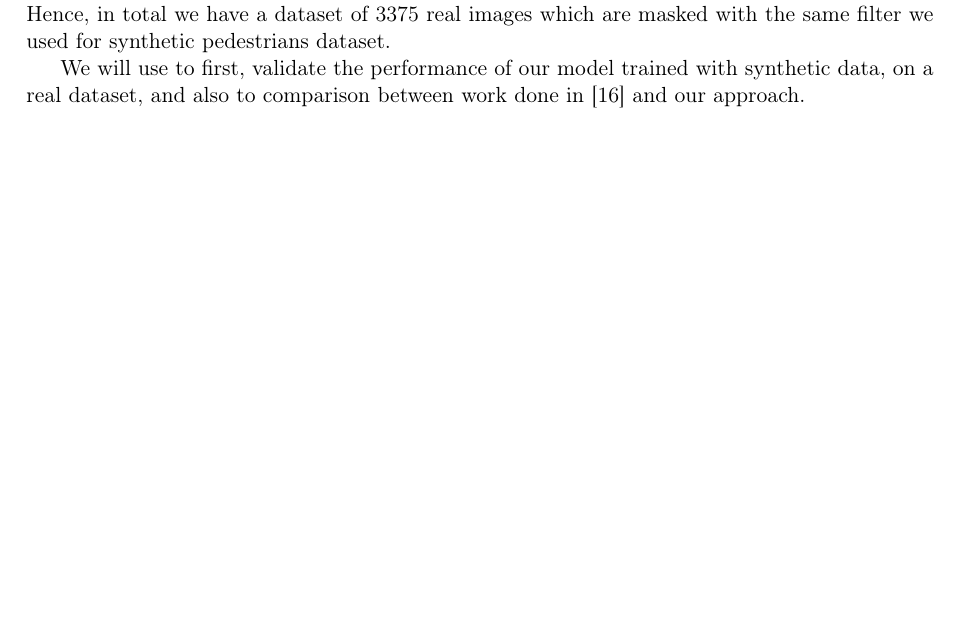
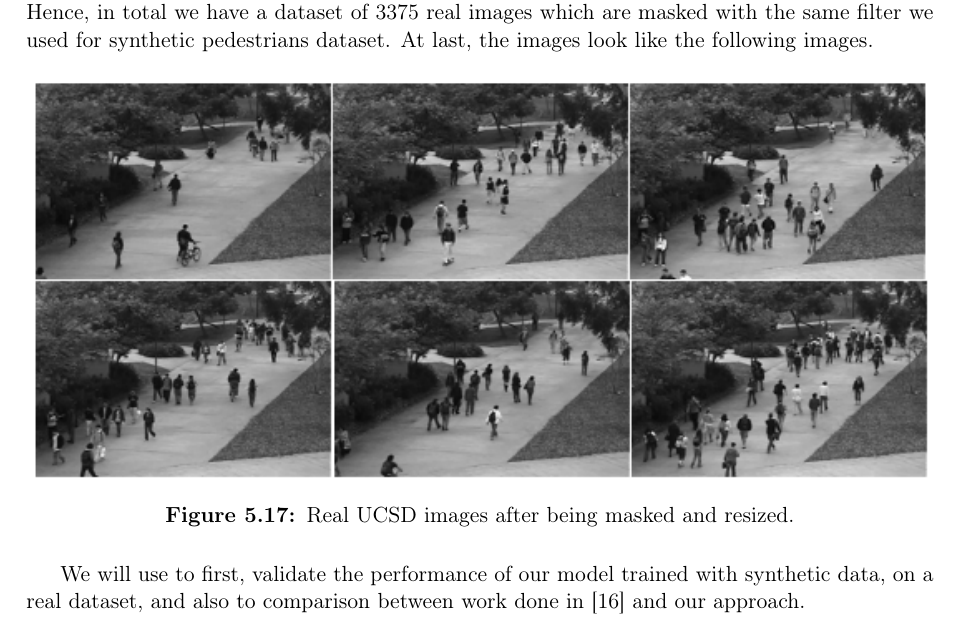
Before and after one commit to denisergashbaev/latex-mt, a LaTeX thesis (LearnToCount.tex, which reads sections/implementation.tex): part of page 50 of 76, cut so that both start at the same text, the shorter picture padded with empty space. The pictures show the PDF file LearnToCount.pdf that the author committed with the source.

Commit message:
still with the second review

```diff
--- a/sections/implementation.tex
+++ b/sections/implementation.tex
@@ -316,6 +316,5 @@ As you may see, considering perspective in the images, the images and people's p
 
 \subsection{UCSD crowd counting dataset}
 \label{subsec:datareal2}
-To verify and validate our model, we used UCSD crowd counting dataset created by \citeauthor*{chan2008privacy} and used in \cite{chan2008privacy,chan2009bayesian,chan2012counting}. The dataset contains video of pedestrians on UCSD walkways, taken from a stationary camera. There are currently two  viewpoints available among which we used \textit{vidf} videos. All videos are 8-bit gray-scale, each video file has 200 video frames, with dimensions $238\times158$. In our experiment, the first 20 videos which are labeled with the number of pedestrians were incorporated. The center point of each pedestrian defines its' location in the image.
+To verify and validate our model, we used UCSD crowd counting dataset created by \citeauthor*{chan2008privacy} and used in \cite{chan2008privacy,chan2009bayesian,chan2012counting}. The dataset contains video of pedestrians on UCSD walkways, taken from a stationary camera. There are currently two  viewpoints available among which we used \textit{vidf} videos. All videos are 8-bit gray-scale, each video file has 200 video frames, with dimensions $238\times158$. In our experiment, the first 20 videos which are labeled with the number of pedestrians were incorporated. The center point of each pedestrian defines its' location in the image. A selection of UCSD crowd counting images are shown in figure~\ref{ucsdorg}.
 
-\indent Among the labeled images, we selected the ones in which the number of pedestrians do not exceed 29. Then, images were resized to  $158\times158$ pixels and normalized between 0 and 255. Hence, in total we have a dataset of 3375 real images which are masked with the same filter we used for synthetic pedestrians dataset.
@@ -322,2 +325,14 @@ To verify and validate our model, we used UCSD crowd counting dataset created by
+	\label{fig:pers}
+\end{figure}
+
+\indent Among the labeled images, we selected the ones in which the number of pedestrians do not exceed 29. Then, images were resized to  $158\times158$ pixels and normalized between 0 and 255. Hence, in total we have a dataset of 3375 real images which are masked with the same filter we used for synthetic pedestrians dataset. At last, the images look like the following images.
+
+\begin{figure}[H]
+	\centering
+	{\includegraphics[width=1\textwidth]{images/normalucsd}}
+	\caption{Real UCSD images after being masked and resized.}
+	\label{fig:filtereducsd}
+\end{figure}
+
 
 \indent We will use to first, validate the performance of our model trained with synthetic data, on a real dataset, and also to comparison between work done in \cite{chan2008privacy} and our approach.
```
Also changed, not shown: LearnToCount.pdf, images/filtereducsd.png (added), images/normalucsd.png (added), sections/implementation.tex (4 more changed lines).
